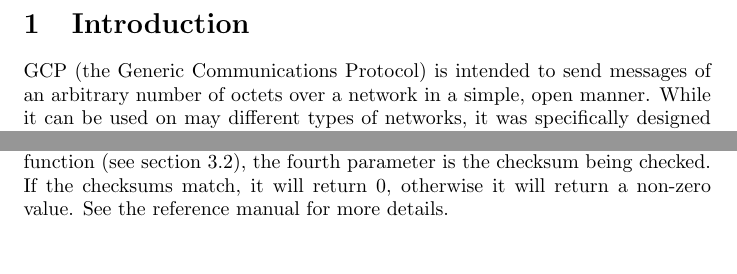
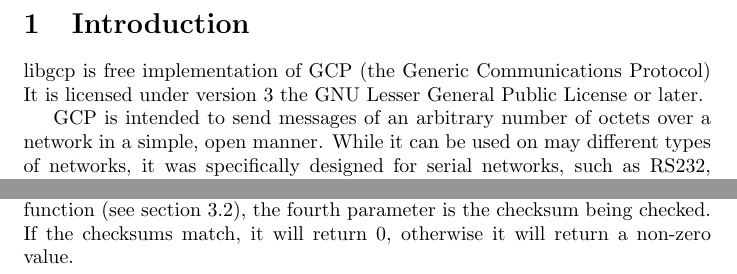
Before and after one commit to jlamothe/libgcp, a LaTeX document (doc/prog-guide.tex): two parts of pages 2 and 7 of 7, joined at a grey line, cut so that both start at the same text, the shorter picture padded with empty space. Compiled offline with pdfLaTeX.

Commit message:
edits to programmer's guide

```diff
--- a/doc/prog-guide.tex
+++ b/doc/prog-guide.tex
@@ -9,7 +9,13 @@
 \clearpage
 
 \section{Introduction}
-GCP (the Generic Communications Protocol) is intended to send messages
-of an arbitrary number of octets over a network in a simple, open
-manner.  While it can be used on may different types of networks, it
-was specifically designed for serial networks, such as RS232, RS485,
+libgcp is free implementation of GCP (the Generic Communications
+Protocol) It is licensed under version 3 the GNU Lesser General Public
+License or later.
+
+GCP is intended to send messages of an arbitrary number of octets over
+a network in a simple, open manner.  While it can be used on may
+different types of networks, it was specifically designed for serial
+networks, such as RS232, RS485, or other networks designed to send a
+stream of octets.  The protocol provides its own error detection,
+making such a service unnecessary at a lower layer.
@@ -275,6 +275,6 @@ checksum.  The first three parameters for this function are the same
 as for the \texttt{crc16\_gen()} function (see section
 \ref{sec:crc-gen}), the fourth parameter is the checksum being
 checked.  If the checksums match, it will return 0, otherwise it will
-return a non-zero value.  See the reference manual for more details.
+return a non-zero value.
 
 \end{document}
```
Also changed, not shown: doc/prog-guide.pdf, doc/prog-guide.tex (16 more changed lines).
